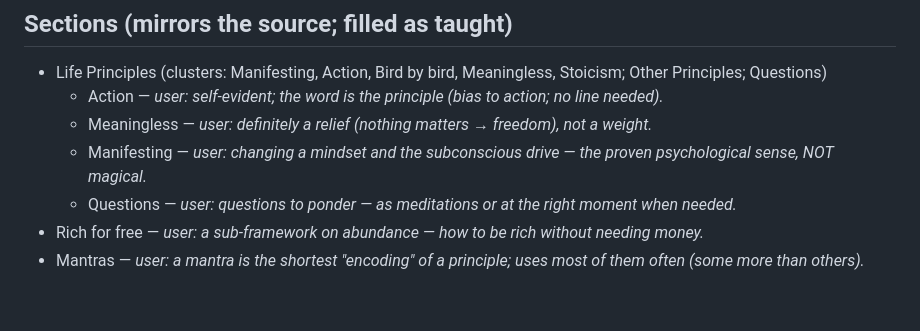
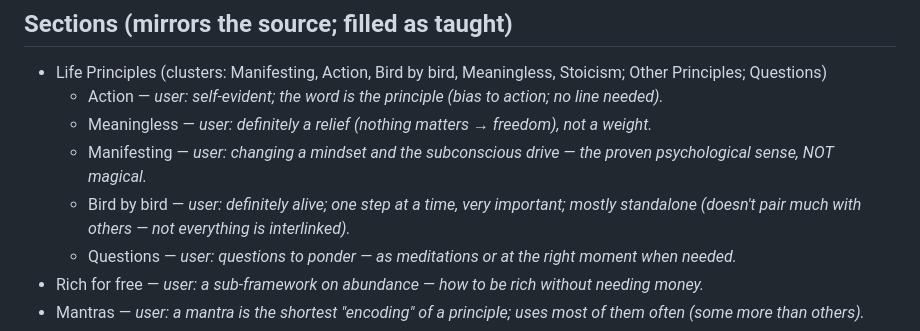
Before and after one commit to SaarShai/Alfred, a Markdown page: L2_facts/user-principles-working.md, the part around the change. Rendered like a GitHub page; blank space fills up the shorter version.

Commit message:
chore: wip checkpoint 2026-05-15T18:49:13Z

```diff
--- a/L2_facts/user-principles-working.md
+++ b/L2_facts/user-principles-working.md
@@ -59,6 +59,7 @@ Principles most others route back to.
   - Action — *user: self-evident; the word is the principle (bias to action; no line needed).*
   - Meaningless — *user: definitely a relief (nothing matters → freedom), not a weight.*
   - Manifesting — *user: changing a mindset and the subconscious drive — the proven psychological sense, NOT magical.*
+  - Bird by bird — *user: definitely alive; one step at a time, very important; mostly standalone (doesn't pair much with others — not everything is interlinked).*
   - Questions — *user: questions to ponder — as meditations or at the right moment when needed.*
 - Rich for free — *user: a sub-framework on abundance — how to be rich without needing money.*
 - Mantras — *user: a mantra is the shortest "encoding" of a principle; uses most of them often (some more than others).*
```
